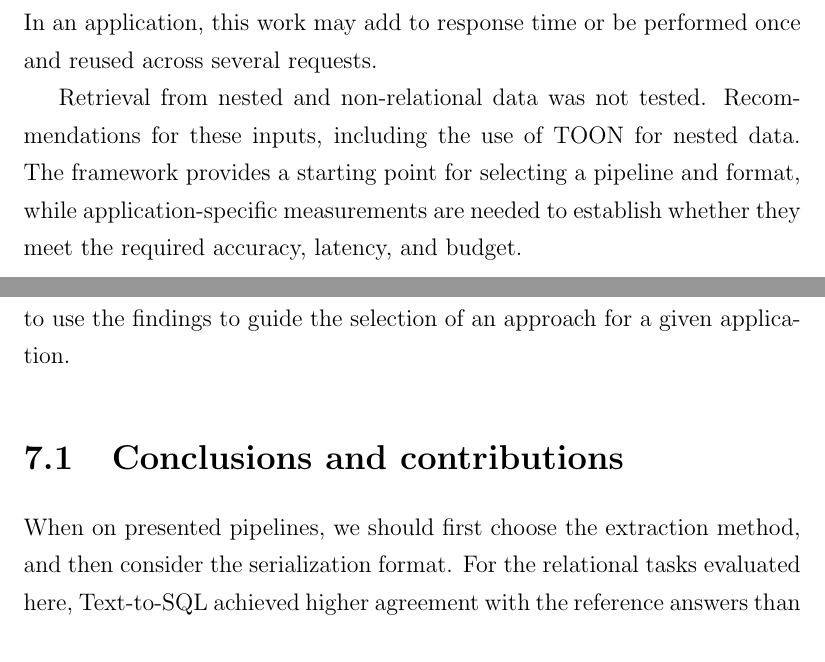
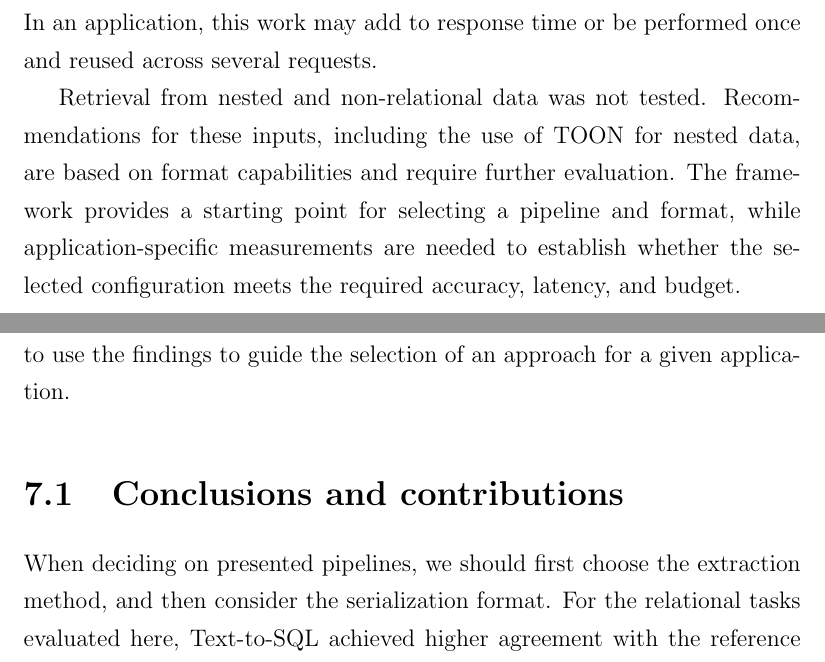
Before and after one commit to UndefinedLuka/master-thesis, a LaTeX thesis (thesis/thesis_template.tex, which reads thesis/chapters/ch-06.tex, thesis/chapters/ch-07.tex): two parts of pages 93 and 95 of 109, joined at a grey line, cut so that both start at the same text. Compiled offline with pdfLaTeX.

Commit message:
Minor fixes

```diff
--- a/thesis/chapters/ch-06.tex
+++ b/thesis/chapters/ch-06.tex
@@ -279,6 +279,7 @@ Section~\ref{sec:evaluation-metrics-implementation}. In an application, this wor
 time or be performed once and reused across several requests.
 
 Retrieval from nested and non-relational data was not tested. Recommendations for these inputs,
-including the use of TOON for nested data. The
-framework provides a starting point for selecting a pipeline and format, while application-specific
-measurements are needed to establish whether they meet the required accuracy, latency, and budget.
+including the use of TOON for nested data, are based on format capabilities and require further
+evaluation. The framework provides a starting point for selecting a pipeline and format, while
+application-specific measurements are needed to establish whether the selected configuration meets
+the required accuracy, latency, and budget.
--- a/thesis/chapters/ch-07.tex
+++ b/thesis/chapters/ch-07.tex
@@ -8,7 +8,7 @@ usage, and to use the findings to guide the selection of an approach for a given
 
 \section{Conclusions and contributions}
 
-When on presented pipelines, we should first choose the extraction method, and then consider the
+When deciding on presented pipelines, we should first choose the extraction method, and then consider the
 serialization format. For the relational tasks evaluated here, Text-to-SQL achieved higher agreement
 with the reference answers than Direct Context Inference. It also required fewer input tokens and had
 lower mean latency. These findings support using
```
Also changed, not shown: thesis/chapters/ch-04.tex (+1 -1 lines), thesis/thesis_template.pdf, 1 other file.
